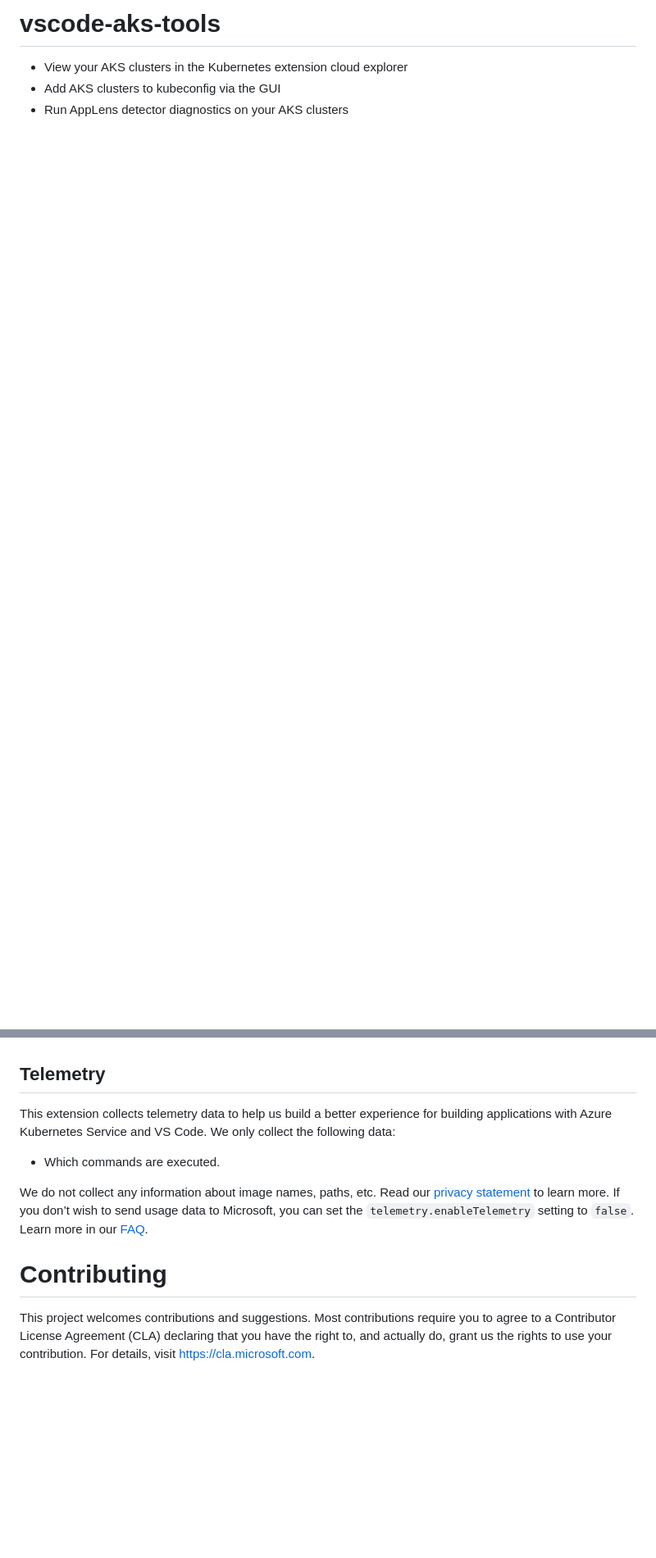
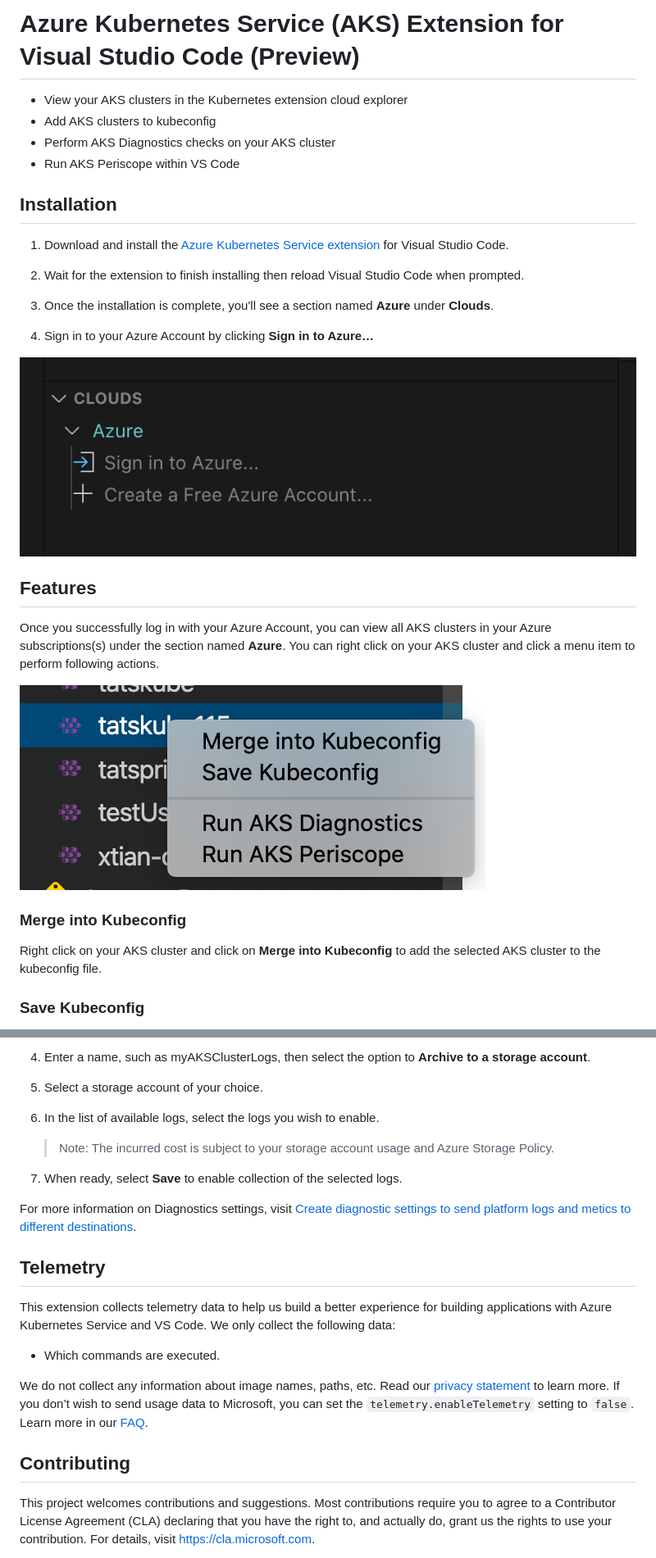
Before and after one commit to Azure/vscode-aks-tools, a Markdown page: README.md, 2 parts joined by grey strips. Shown at 82% size. Rendered like a GitHub page; pictures changed too: resources/Sign-in.png (added), resources/right-click-menu-options.png (added); blank space fills up the shorter version.

Commit message:
Updating the README.md (#38)

```diff
--- a/README.md
+++ b/README.md
@@ -1,5 +1,31 @@
-# vscode-aks-tools
+# Azure Kubernetes Service (AKS) Extension for Visual Studio Code (Preview)
 
 * View your AKS clusters in the Kubernetes extension cloud explorer
-* Add AKS clusters to kubeconfig via the GUI
-* Run AppLens detector diagnostics on your AKS clusters
+* Add AKS clusters to kubeconfig
+* Perform AKS Diagnostics checks on your AKS cluster
+* Run AKS Periscope within VS Code
+
+## Installation
+
+1. Download and install the [Azure Kubernetes Service extension](https://marketplace.visualstudio.com/items?itemName=ms-kubernetes-tools.vscode-aks-tools) for Visual Studio Code.
+
+2. Wait for the extension to finish installing then reload Visual Studio Code when prompted.
+
+3. Once the installation is complete, you'll see a section named **Azure** under **Clouds**.
+
+4. Sign in to your Azure Account by clicking **Sign in to Azure…**
+
+![Sign in to your Azure Account](resources/Sign-in.png)
+
+## Features
+
+Once you successfully log in with your Azure Account, you can view all AKS clusters in your Azure subscriptions(s) under the section named **Azure**. You can right click on your AKS cluster and click a menu item to perform following actions.
+
+![Cloud explorer extension menu](resources/right-click-menu-options.png)
+
+### Merge into Kubeconfig
+
+Right click on your AKS cluster and click on **Merge into Kubeconfig** to add the selected AKS cluster to the kubeconfig file.
+
+### Save Kubeconfig
+
@@ -6,3 +60,13 @@
+4. Enter a name, such as myAKSClusterLogs, then select the option to **Archive to a storage account**.
+
+5. Select a storage account of your choice.
+
+6. In the list of available logs, select the logs you wish to enable.
+    > Note: The incurred cost is subject to your storage account usage and Azure Storage Policy.
+
+7. When ready, select **Save** to enable collection of the selected logs.
+
+For more information on Diagnostics settings, visit [Create diagnostic settings to send platform logs and metics to different destinations](https://docs.microsoft.com/azure/azure-monitor/platform/diagnostic-settings).
 
 ## Telemetry
 
@@ -12,7 +76,7 @@ This extension collects telemetry data to help us build a better experience for
 
 We do not collect any information about image names, paths, etc. Read our [privacy statement](https://privacy.microsoft.com/privacystatement) to learn more. If you don’t wish to send usage data to Microsoft, you can set the `telemetry.enableTelemetry` setting to `false`. Learn more in our [FAQ](https://code.visualstudio.com/docs/supporting/faq#_how-to-disable-telemetry-reporting).
 
-# Contributing
+## Contributing
 
 This project welcomes contributions and suggestions.  Most contributions require you to agree to a
 Contributor License Agreement (CLA) declaring that you have the right to, and actually do, grant us
```
Also changed, not shown: other parts of README.md (+28 -0 lines), resources/aks-diagnostics-webview.png (added), resources/aks-periscope-webview.png (added).
